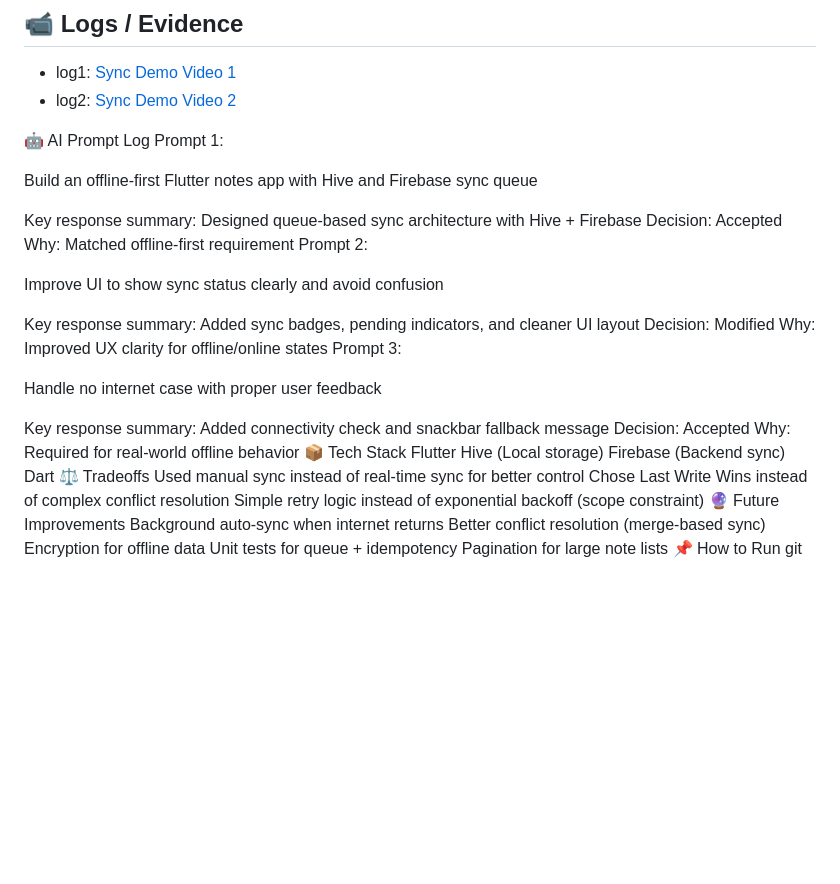
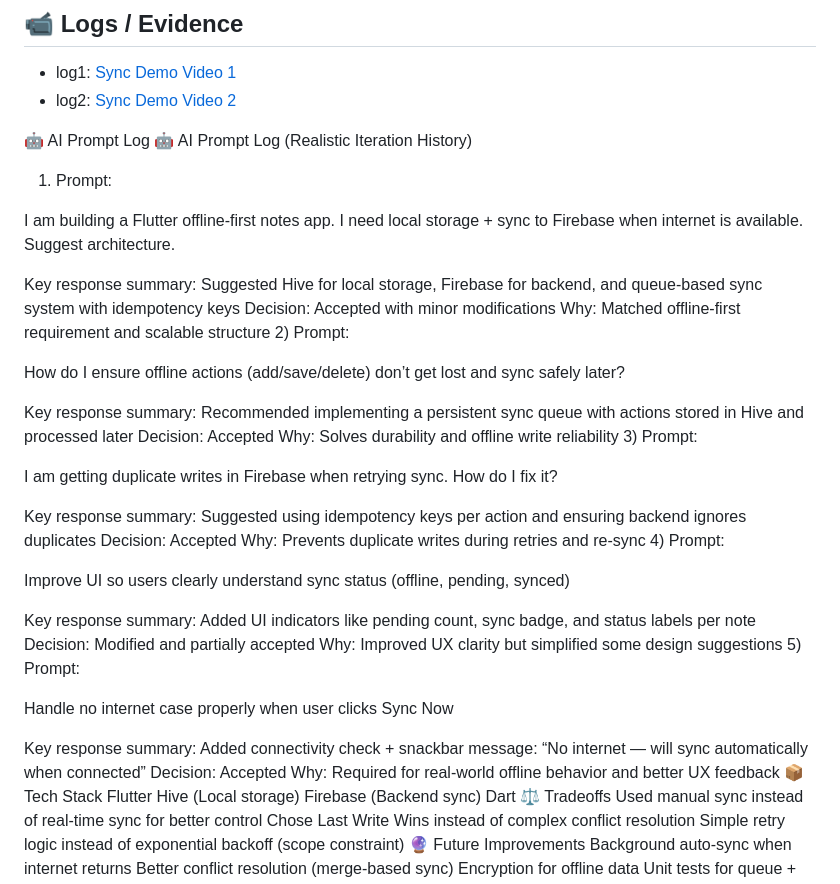
Before and after one commit to ashwinihombal02/offline-first-sync-app, a Markdown page: README.md, the part around the change. Rendered like a GitHub page; blank space fills up the shorter version.

```diff
--- a/README.md
+++ b/README.md
@@ -85,27 +85,42 @@ Offline actions tracking
 - log2: [Sync Demo Video 2](https://drive.google.com/file/d/1W07aYdl9ZgXn-K2qYDG50Du2X3PU6lrV/view?usp=drive_link)
 
 🤖 AI Prompt Log
-Prompt 1:
+🤖 AI Prompt Log (Realistic Iteration History)
+1) Prompt:
 
-Build an offline-first Flutter notes app with Hive and Firebase sync queue
+I am building a Flutter offline-first notes app. I need local storage + sync to Firebase when internet is available. Suggest architecture.
 
-Key response summary: Designed queue-based sync architecture with Hive + Firebase
+Key response summary: Suggested Hive for local storage, Firebase for backend, and queue-based sync system with idempotency keys
+Decision: Accepted with minor modifications
+Why: Matched offline-first requirement and scalable structure
+2) Prompt:
+
+How do I ensure offline actions (add/save/delete) don’t get lost and sync safely later?
+
+Key response summary: Recommended implementing a persistent sync queue with actions stored in Hive and processed later
 Decision: Accepted
-Why: Matched offline-first requirement
-Prompt 2:
+Why: Solves durability and offline write reliability
+3) Prompt:
 
-Improve UI to show sync status clearly and avoid confusion
+I am getting duplicate writes in Firebase when retrying sync. How do I fix it?
 
-Key response summary: Added sync badges, pending indicators, and cleaner UI layout
-Decision: Modified
-Why: Improved UX clarity for offline/online states
-Prompt 3:
+Key response summary: Suggested using idempotency keys per action and ensuring backend ignores duplicates
+Decision: Accepted
+Why: Prevents duplicate writes during retries and re-sync
+4) Prompt:
 
-Handle no internet case with proper user feedback
+Improve UI so users clearly understand sync status (offline, pending, synced)
 
-Key response summary: Added connectivity check and snackbar fallback message
+Key response summary: Added UI indicators like pending count, sync badge, and status labels per note
+Decision: Modified and partially accepted
+Why: Improved UX clarity but simplified some design suggestions
+5) Prompt:
+
+Handle no internet case properly when user clicks Sync Now
+
+Key response summary: Added connectivity check + snackbar message: “No internet — will sync automatically when connected”
 Decision: Accepted
-Why: Required for real-world offline behavior
+Why: Required for real-world offline behavior and better UX feedback
 📦 Tech Stack
 Flutter
 Hive (Local storage)
```
